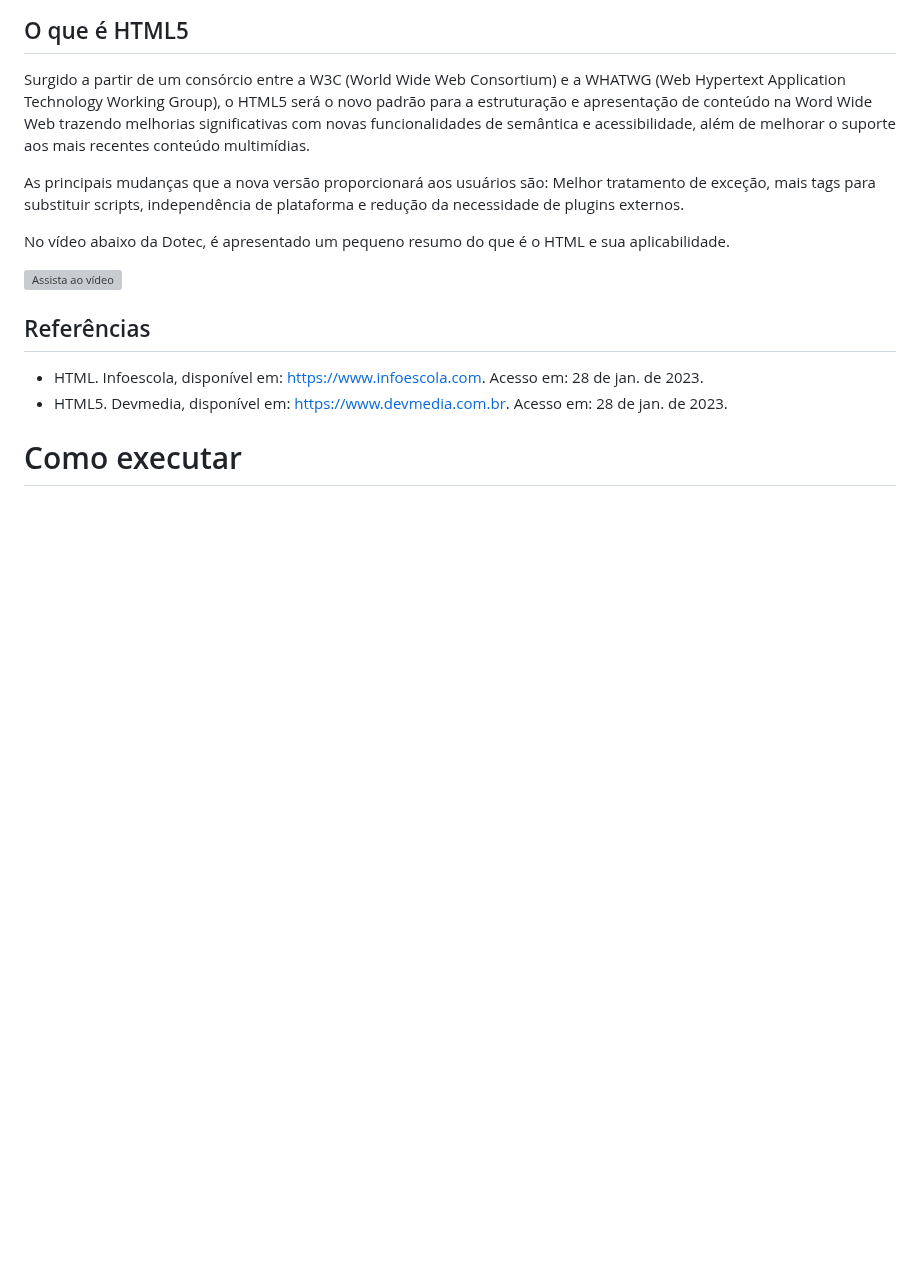
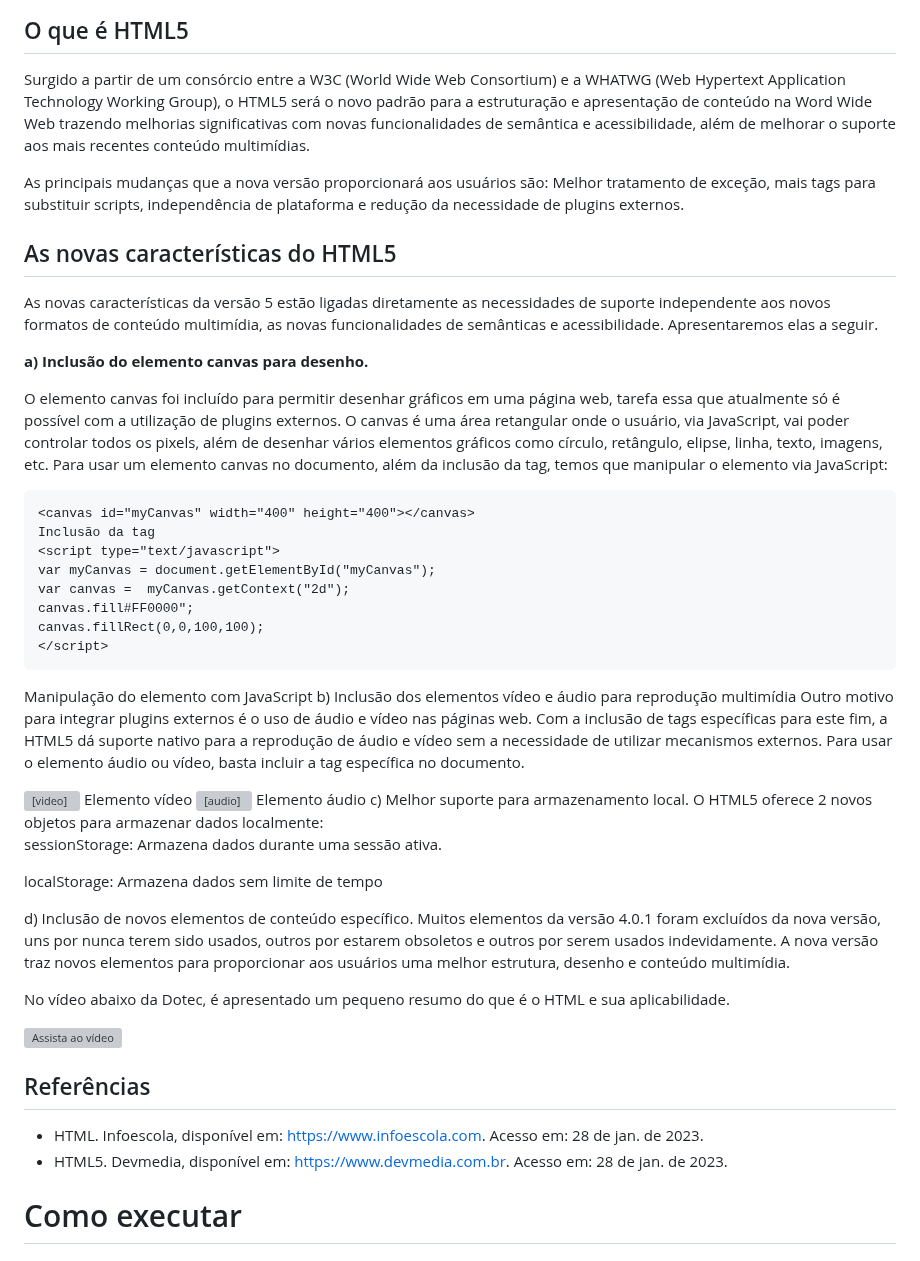
Before and after one commit to fbamuniz/class-01-html5, a Markdown page: README.md, the part around the change. Rendered like a GitHub page; blank space fills up the shorter version; grey boxes are pictures that could not be loaded.

Commit message:
Class deployment by @fbamuniz successfully achieved

````diff
--- a/README.md
+++ b/README.md
@@ -44,6 +44,72 @@ Surgido a partir de um consórcio entre a W3C (World Wide Web Consortium) e a WH
 
 As principais mudanças que a nova versão proporcionará aos usuários são: Melhor tratamento de exceção, mais tags para substituir scripts, independência de plataforma e redução da necessidade de plugins externos.
 
+## As novas características do HTML5
+
+As novas características da versão 5 estão ligadas diretamente as necessidades de suporte independente aos novos formatos de conteúdo multimídia, as novas funcionalidades de semânticas e acessibilidade. Apresentaremos elas a seguir.
+
+**a) Inclusão do elemento canvas para desenho.**
+
+O elemento canvas foi incluído para permitir desenhar gráficos em uma página web, tarefa essa que atualmente só é possível com a utilização de plugins externos. O canvas é uma área retangular onde o usuário, via JavaScript, vai poder controlar todos os pixels, além de desenhar vários elementos gráficos como círculo, retângulo, elipse, linha, texto, imagens, etc. Para usar um elemento canvas no documento, além da inclusão da tag, temos que manipular o elemento via JavaScript:
+
+```html
+<canvas id="myCanvas" width="400" height="400"></canvas>
+Inclusão da tag
+<script type="text/javascript">
+var myCanvas = document.getElementById("myCanvas");
+var canvas =  myCanvas.getContext("2d");
+canvas.fill#FF0000";
+canvas.fillRect(0,0,100,100);
+</script>
+```
+Manipulação do elemento com JavaScript
+b) Inclusão dos elementos vídeo e áudio para reprodução multimídia
+Outro motivo para integrar plugins externos é o uso de áudio e vídeo nas páginas web. Com a inclusão de tags específicas para este fim, a HTML5 dá suporte nativo para a reprodução de áudio e vídeo sem a necessidade de utilizar mecanismos externos. Para usar o elemento áudio ou vídeo, basta incluir a tag específica no documento.
+
+<video width="100" height="100" controls="controls">
+  	<source src="video.mp4" type="video/mp4" />
+  	<source src="video.ogg" type="video/ogg" />
+ 	O seu navegador não suporta o formato.
+</video>
+Elemento vídeo
+<audio controls="controls">
+  	<source src="audio. mp3" type=" audio/mpeg " />
+  	<source src="audio.ogg" type=" audio/ogg " />
+O seu navegador não suporta o formato.
+</audio>
+Elemento áudio
+c) Melhor suporte para armazenamento local.
+O HTML5 oferece 2 novos objetos para armazenar dados localmente:
+
+sessionStorage: Armazena dados durante uma sessão ativa.
+<script type="text/javascript">
+	sessionStorage. sobreNome ="Botelho";
+	document.write(sessionStorage. sobreNome);
+</script>
+localStorage: Armazena dados sem limite de tempo
+<script type="text/javascript">
+	localStorage.sobreNome="Botelho";
+	document.write(localStorage. sobreNome);
+</script>
+d) Inclusão de novos elementos de conteúdo específico.
+Muitos elementos da versão 4.0.1 foram excluídos da nova versão, uns por nunca terem sido usados, outros por estarem obsoletos e outros por serem usados indevidamente. A nova versão traz novos elementos para proporcionar aos usuários uma melhor estrutura, desenho e conteúdo multimídia.
+
+
+
+
+
+
+
+
+
+
+
+
+
+
+
+
+
 No vídeo abaixo da Dotec, é apresentado um pequeno resumo do que é o HTML e sua aplicabilidade.
 
 [![Assista ao vídeo](https://img.youtube.com/vi/Tld2CrT5c2s/maxresdefault.jpg)](https://www.youtube.com/watch?v=Tld2CrT5c2s)
````
